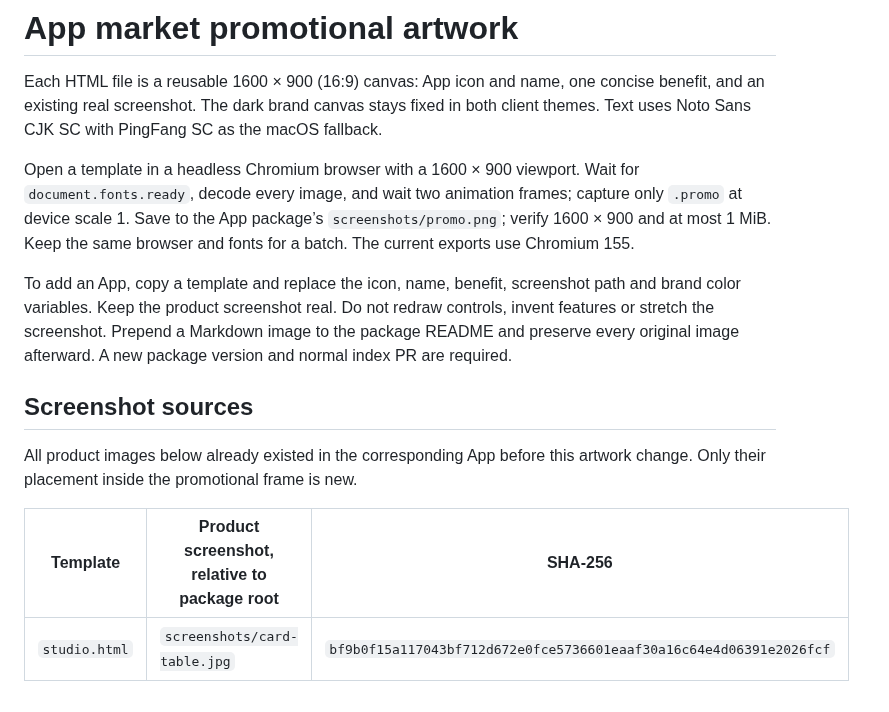
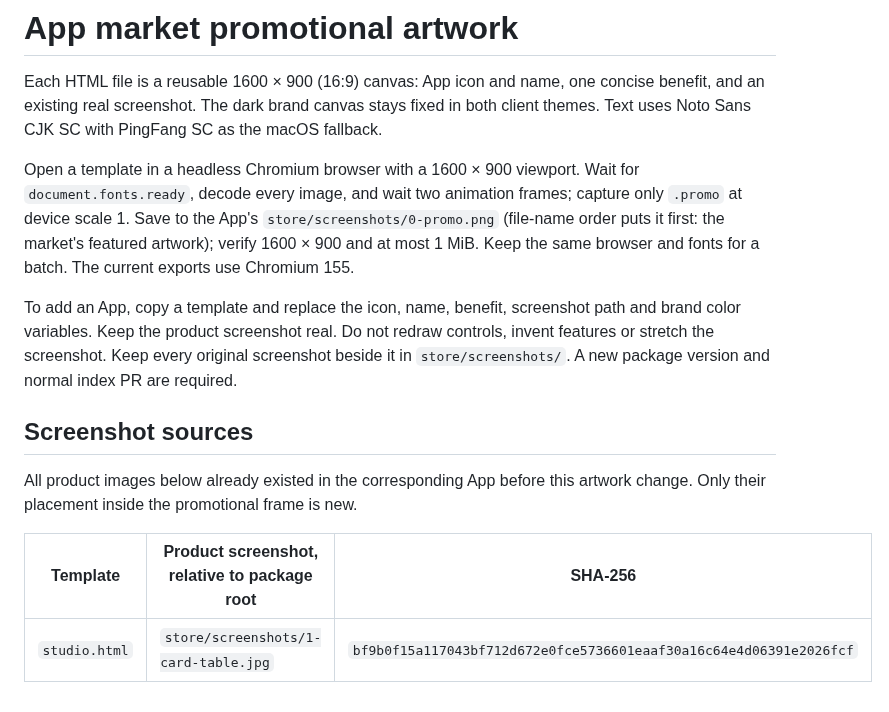
Before and after one commit to shuxueshuxue/promo-skills, a Markdown page: scripts/promo/README.md, the part around the change. Drawn GitHub-style.

```diff
--- a/scripts/promo/README.md
+++ b/scripts/promo/README.md
@@ -2,9 +2,9 @@
 
 Each HTML file is a reusable 1600 × 900 (16:9) canvas: App icon and name, one concise benefit, and an existing real screenshot. The dark brand canvas stays fixed in both client themes. Text uses Noto Sans CJK SC with PingFang SC as the macOS fallback.
 
-Open a template in a headless Chromium browser with a 1600 × 900 viewport. Wait for `document.fonts.ready`, decode every image, and wait two animation frames; capture only `.promo` at device scale 1. Save to the App package’s `screenshots/promo.png`; verify 1600 × 900 and at most 1 MiB. Keep the same browser and fonts for a batch. The current exports use Chromium 155.
+Open a template in a headless Chromium browser with a 1600 × 900 viewport. Wait for `document.fonts.ready`, decode every image, and wait two animation frames; capture only `.promo` at device scale 1. Save to the App's `store/screenshots/0-promo.png` (file-name order puts it first: the market's featured artwork); verify 1600 × 900 and at most 1 MiB. Keep the same browser and fonts for a batch. The current exports use Chromium 155.
 
-To add an App, copy a template and replace the icon, name, benefit, screenshot path and brand color variables. Keep the product screenshot real. Do not redraw controls, invent features or stretch the screenshot. Prepend a Markdown image to the package README and preserve every original image afterward. A new package version and normal index PR are required.
+To add an App, copy a template and replace the icon, name, benefit, screenshot path and brand color variables. Keep the product screenshot real. Do not redraw controls, invent features or stretch the screenshot. Keep every original screenshot beside it in `store/screenshots/`. A new package version and normal index PR are required.
 
 ## Screenshot sources
 
@@ -12,4 +12,4 @@ All product images below already existed in the corresponding App before this ar
 
 | Template | Product screenshot, relative to package root | SHA-256 |
 | --- | --- | --- |
-| `studio.html` | `screenshots/card-table.jpg` | `bf9b0f15a117043bf712d672e0fce5736601eaaf30a16c64e4d06391e2026fcf` |
+| `studio.html` | `store/screenshots/1-card-table.jpg` | `bf9b0f15a117043bf712d672e0fce5736601eaaf30a16c64e4d06391e2026fcf` |
```
Also changed, not shown: CHANGELOG.md (+4 -0 lines), README.md (+2 -18 lines), store/about.en.md (added, +12 -0 lines), store/about.md (added, +12 -0 lines), store/whats-new.md (added, +1 -0 lines), store/SOURCE.md (renamed from screenshots/SOURCE.md), store/screenshots/0-promo.png (renamed from screenshots/promo.png), store/screenshots/1-card-table.jpg (renamed from screenshots/card-table.jpg), store/screenshots/2-annotate.jpg (renamed from screenshots/annotate.jpg), 2 other files.
